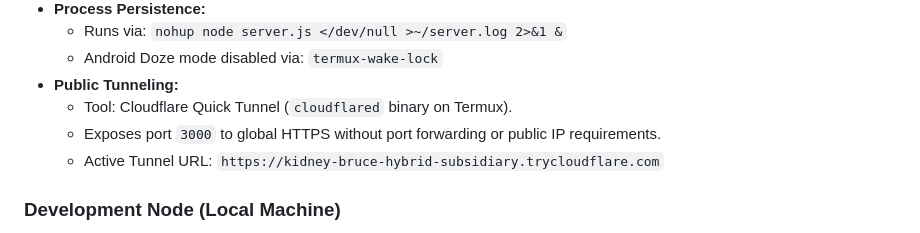
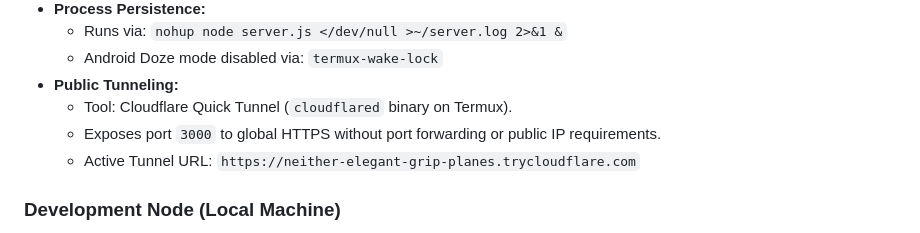
Before and after one commit to manuel-marg/Alerta-Trafico, a Markdown page: memory.md, the part around the change. GitHub-like rendering.

Commit message:
docs(memory): update active tunnel url

```diff
--- a/memory.md
+++ b/memory.md
@@ -30,7 +30,7 @@
 * **Public Tunneling:**
   * Tool: Cloudflare Quick Tunnel (`cloudflared` binary on Termux).
   * Exposes port `3000` to global HTTPS without port forwarding or public IP requirements.
-  * Active Tunnel URL: `https://kidney-bruce-hybrid-subsidiary.trycloudflare.com`
+  * Active Tunnel URL: `https://neither-elegant-grip-planes.trycloudflare.com`
 
 ### Development Node (Local Machine)
 * **OS:** Windows
```
